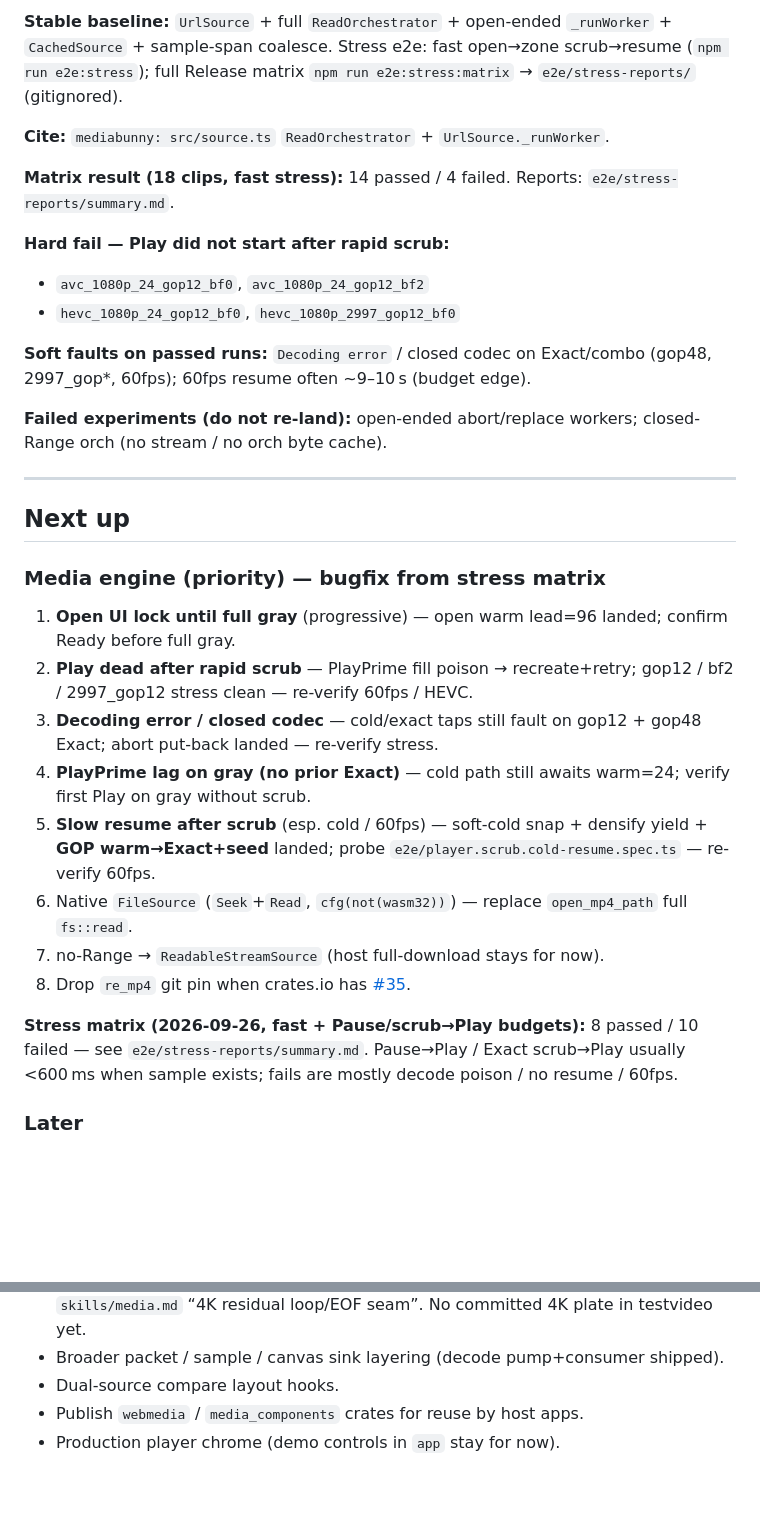
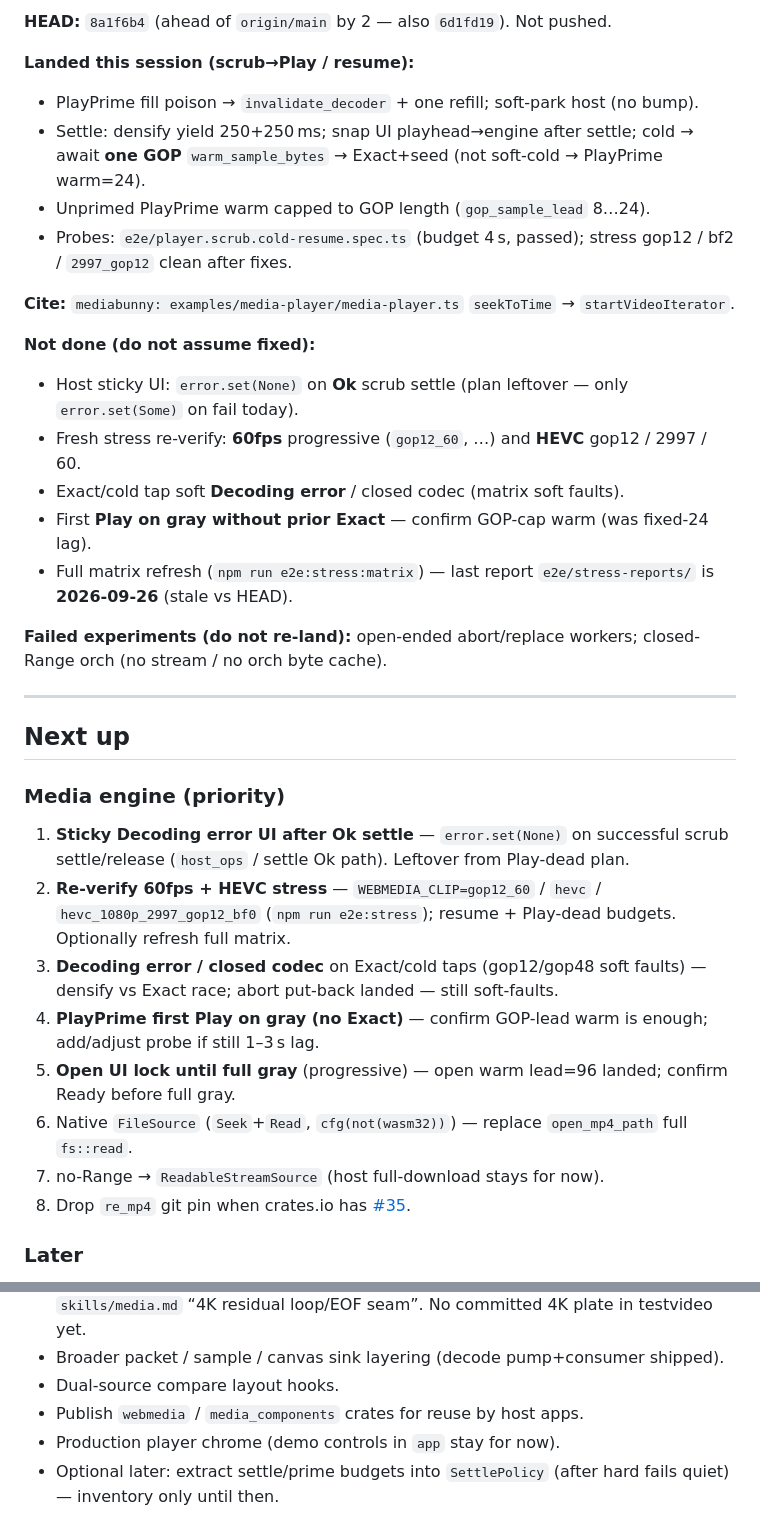
Before and after one commit to alexantoshuk/fpmedia-web, a Markdown page: .ai/state.md, 2 parts joined by grey strips. GitHub-like rendering; blank space fills up the shorter version.

```diff
--- a/.ai/state.md
+++ b/.ai/state.md
@@ -8,16 +8,22 @@
 
-**Stable baseline:** `UrlSource` + full `ReadOrchestrator` + open-ended `_runWorker` + `CachedSource` + sample-span coalesce. Stress e2e: fast open→zone scrub→resume (`npm run e2e:stress`); full Release matrix `npm run e2e:stress:matrix` → `e2e/stress-reports/` (gitignored).
+**HEAD:** `8a1f6b4` (ahead of `origin/main` by 2 — also `6d1fd19`). Not pushed.
 
-**Cite:** `mediabunny: src/source.ts` `ReadOrchestrator` + `UrlSource._runWorker`.
+**Landed this session (scrub→Play / resume):**
 
-**Matrix result (18 clips, fast stress):** 14 passed / 4 failed. Reports: `e2e/stress-reports/summary.md`.
+- PlayPrime fill poison → `invalidate_decoder` + one refill; soft-park host (no bump).
+- Settle: densify yield 250+250 ms; snap UI playhead→engine after settle; cold → await **one GOP** `warm_sample_bytes` → Exact+seed (not soft-cold → PlayPrime warm=24).
+- Unprimed PlayPrime warm capped to GOP length (`gop_sample_lead` 8…24).
+- Probes: `e2e/player.scrub.cold-resume.spec.ts` (budget 4 s, passed); stress gop12 / bf2 / `2997_gop12` clean after fixes.
 
-**Hard fail — Play did not start after rapid scrub:**
+**Cite:** `mediabunny: examples/media-player/media-player.ts` `seekToTime` → `startVideoIterator`.
 
-- `avc_1080p_24_gop12_bf0`, `avc_1080p_24_gop12_bf2`
-- `hevc_1080p_24_gop12_bf0`, `hevc_1080p_2997_gop12_bf0`
+**Not done (do not assume fixed):**
 
-**Soft faults on passed runs:** `Decoding error` / closed codec on Exact/combo (gop48, 2997_gop*, 60fps); 60fps resume often ~9–10 s (budget edge).
+- Host sticky UI: `error.set(None)` on **Ok** scrub settle (plan leftover — only `error.set(Some)` on fail today).
+- Fresh stress re-verify: **60fps** progressive (`gop12_60`, …) and **HEVC** gop12 / 2997 / 60.
+- Exact/cold tap soft **Decoding error** / closed codec (matrix soft faults).
+- First **Play on gray without prior Exact** — confirm GOP-cap warm (was fixed-24 lag).
+- Full matrix refresh (`npm run e2e:stress:matrix`) — last report `e2e/stress-reports/` is **2026-09-26** (stale vs HEAD).
 
 **Failed experiments (do not re-land):** open-ended abort/replace workers; closed-Range orch (no stream / no orch byte cache).
 
@@ -25,18 +31,16 @@
 
 ## Next up
 
-### Media engine (priority) — bugfix from stress matrix
+### Media engine (priority)
 
-1. **Open UI lock until full gray** (progressive) — open warm lead=96 landed; confirm Ready before full gray.
-2. **Play dead after rapid scrub** — PlayPrime fill poison → recreate+retry; gop12 / bf2 / 2997_gop12 stress clean — re-verify 60fps / HEVC.
-3. **Decoding error / closed codec** — cold/exact taps still fault on gop12 + gop48 Exact; abort put-back landed — re-verify stress.
-4. **PlayPrime lag on gray (no prior Exact)** — cold path still awaits warm=24; verify first Play on gray without scrub.
-5. **Slow resume after scrub** (esp. cold / 60fps) — soft-cold snap + densify yield + **GOP warm→Exact+seed** landed; probe `e2e/player.scrub.cold-resume.spec.ts` — re-verify 60fps.
+1. **Sticky Decoding error UI after Ok settle** — `error.set(None)` on successful scrub settle/release (`host_ops` / settle Ok path). Leftover from Play-dead plan.
+2. **Re-verify 60fps + HEVC stress** — `WEBMEDIA_CLIP=gop12_60` / `hevc` / `hevc_1080p_2997_gop12_bf0` (`npm run e2e:stress`); resume + Play-dead budgets. Optionally refresh full matrix.
+3. **Decoding error / closed codec** on Exact/cold taps (gop12/gop48 soft faults) — densify vs Exact race; abort put-back landed — still soft-faults.
+4. **PlayPrime first Play on gray (no Exact)** — confirm GOP-lead warm is enough; add/adjust probe if still 1–3 s lag.
+5. **Open UI lock until full gray** (progressive) — open warm lead=96 landed; confirm Ready before full gray.
 6. Native `FileSource` (`Seek`+`Read`, `cfg(not(wasm32))`) — replace `open_mp4_path` full `fs::read`.
 7. no-Range → `ReadableStreamSource` (host full-download stays for now).
 8. Drop `re_mp4` git pin when crates.io has [#35](https://github.com/rerun-io/re_mp4/pull/35).
-
-**Stress matrix (2026-09-26, fast + Pause/scrub→Play budgets):** 8 passed / 10 failed — see `e2e/stress-reports/summary.md`. Pause→Play / Exact scrub→Play usually <600 ms when sample exists; fails are mostly decode poison / no resume / 60fps.
 
 ### Later
 
@@ -48,3 +52,4 @@
 - Dual-source compare layout hooks.
 - Publish `webmedia` / `media_components` crates for reuse by host apps.
 - Production player chrome (demo controls in `app` stay for now).
+- Optional later: extract settle/prime budgets into `SettlePolicy` (after hard fails quiet) — inventory only until then.
```
Also changed, not shown: other parts of .ai/state.md (+1 -1 lines), AGENTS.md (+4 -2 lines).
